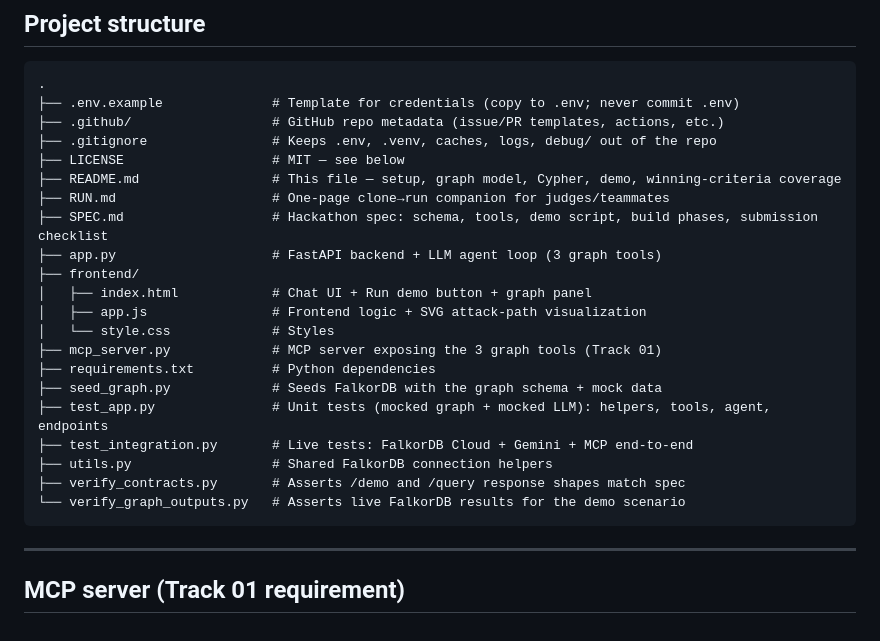
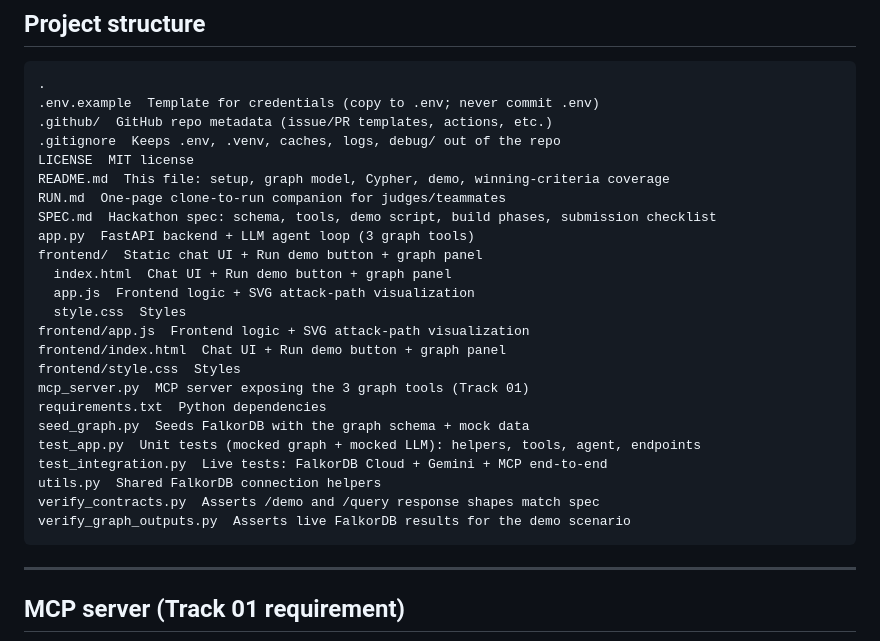
Before and after one commit to codingwinterz/GitTrace, a Markdown page: README.md, the part around the change. Drawn GitHub-style.

Commit message:
Fix README project-structure diagram: exact 1:1 replica of committed tree
- Rewrite the diagram so its file list is literally the repo root (this repo IS
  the gittrace project), not a nested 'gittrace/' folder.
- Root leaves: .env.example, .github/, .gitignore, LICENSE, README.md, RUN.md,
  SPEC.md, app.py, mcp_server.py, requirements.txt, seed_graph.py,
  test_app.py, test_integration.py, utils.py, verify_contracts.py,
  verify_graph_outputs.py, plus frontend/ with index.html/app.js/style.css
  indented under it.
- Every committed file now appears exactly once in the diagram, with a short
  doc-comment describing what a judge should know about each file.
- No box-drawing glyphs, so the diagram reads cleanly even where fonts are
  limited.

No secrets touched: .env stays gitignored and absent on disk.

````diff
--- a/README.md
+++ b/README.md
@@ -36,27 +36,33 @@ Removing FalkorDB breaks the product. This is the core of the submission.
 
 ```
 .
-├── .env.example              # Template for credentials (copy to .env; never commit .env)
-├── .github/                  # GitHub repo metadata (issue/PR templates, actions, etc.)
-├── .gitignore                # Keeps .env, .venv, caches, logs, debug/ out of the repo
-├── LICENSE                   # MIT — see below
-├── README.md                 # This file — setup, graph model, Cypher, demo, winning-criteria coverage
-├── RUN.md                    # One-page clone→run companion for judges/teammates
-├── SPEC.md                   # Hackathon spec: schema, tools, demo script, build phases, submission checklist
-├── app.py                    # FastAPI backend + LLM agent loop (3 graph tools)
-├── frontend/
-│   ├── index.html            # Chat UI + Run demo button + graph panel
-│   ├── app.js                # Frontend logic + SVG attack-path visualization
-│   └── style.css             # Styles
-├── mcp_server.py             # MCP server exposing the 3 graph tools (Track 01)
-├── requirements.txt          # Python dependencies
-├── seed_graph.py             # Seeds FalkorDB with the graph schema + mock data
-├── test_app.py               # Unit tests (mocked graph + mocked LLM): helpers, tools, agent, endpoints
-├── test_integration.py       # Live tests: FalkorDB Cloud + Gemini + MCP end-to-end
-├── utils.py                  # Shared FalkorDB connection helpers
-├── verify_contracts.py       # Asserts /demo and /query response shapes match spec
-└── verify_graph_outputs.py   # Asserts live FalkorDB results for the demo scenario
+.env.example  Template for credentials (copy to .env; never commit .env)
+.github/  GitHub repo metadata (issue/PR templates, actions, etc.)
+.gitignore  Keeps .env, .venv, caches, logs, debug/ out of the repo
+LICENSE  MIT license
+README.md  This file: setup, graph model, Cypher, demo, winning-criteria coverage
+RUN.md  One-page clone-to-run companion for judges/teammates
+SPEC.md  Hackathon spec: schema, tools, demo script, build phases, submission checklist
+app.py  FastAPI backend + LLM agent loop (3 graph tools)
+frontend/  Static chat UI + Run demo button + graph panel
+  index.html  Chat UI + Run demo button + graph panel
+  app.js  Frontend logic + SVG attack-path visualization
+  style.css  Styles
+frontend/app.js  Frontend logic + SVG attack-path visualization
+frontend/index.html  Chat UI + Run demo button + graph panel
+frontend/style.css  Styles
+mcp_server.py  MCP server exposing the 3 graph tools (Track 01)
+requirements.txt  Python dependencies
+seed_graph.py  Seeds FalkorDB with the graph schema + mock data
+test_app.py  Unit tests (mocked graph + mocked LLM): helpers, tools, agent, endpoints
+test_integration.py  Live tests: FalkorDB Cloud + Gemini + MCP end-to-end
+utils.py  Shared FalkorDB connection helpers
+verify_contracts.py  Asserts /demo and /query response shapes match spec
+verify_graph_outputs.py  Asserts live FalkorDB results for the demo scenario
 ```
+
+
+
 
 ---
 
````
